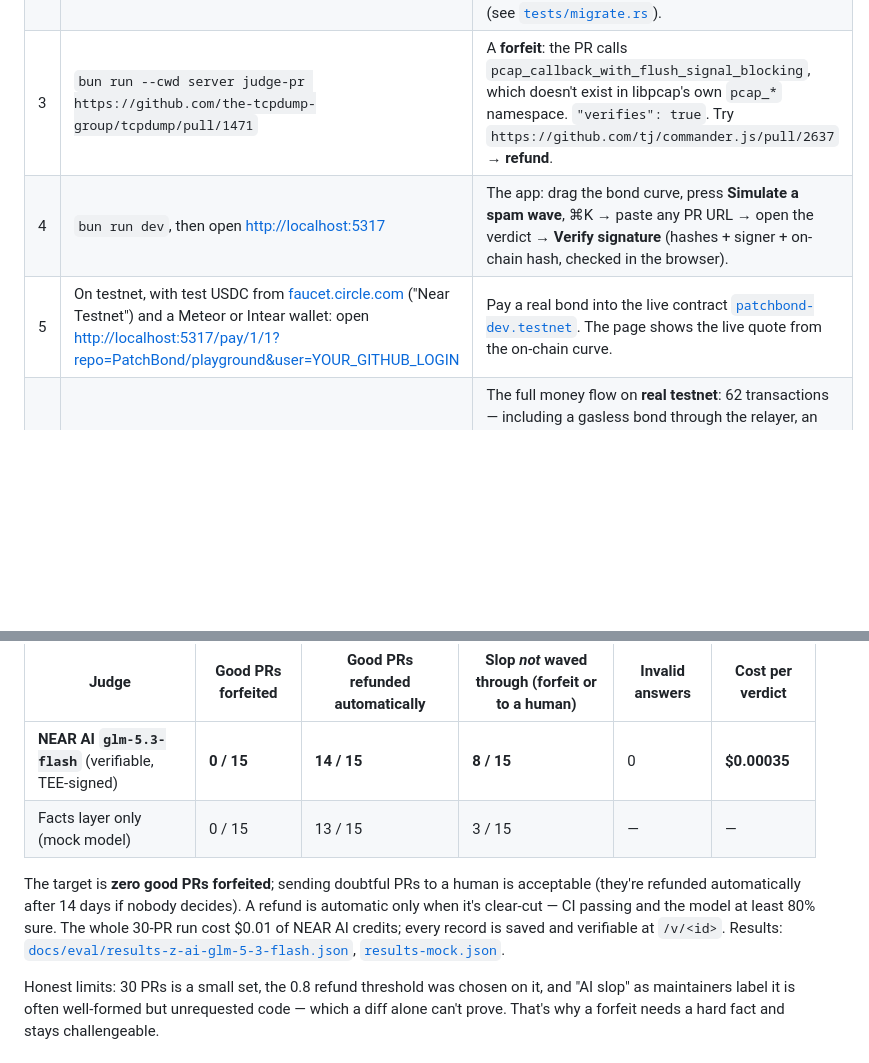
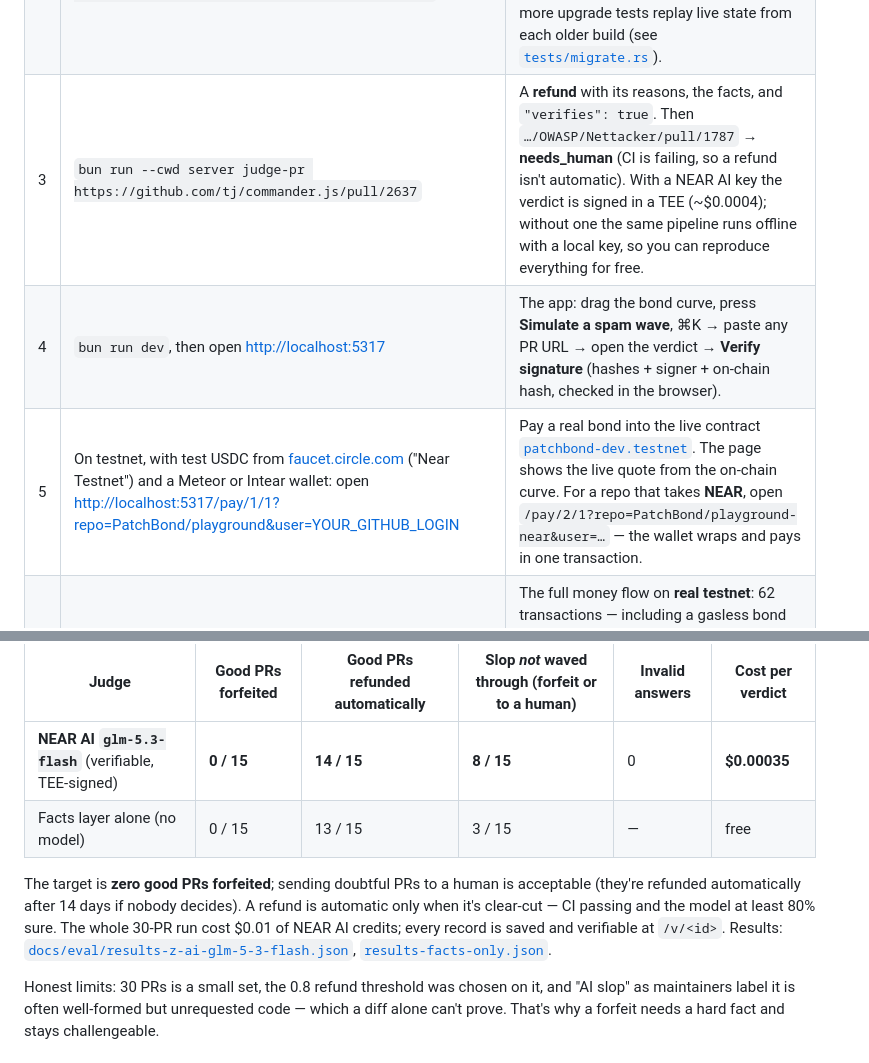
Before and after one commit to PatchBond/patchbond, a Markdown page: README.md, 2 parts joined by grey strips. Drawn GitHub-style; blank space fills up the shorter version.

```diff
--- a/README.md
+++ b/README.md
@@ -102,9 +103,9 @@ cp .env.example .env          # defaults work: testnet, mock judge
 |---|---|---|
 | 1 | `bun run typecheck && (cd shared && bun test) && (cd server && bun test) && (cd mcp && bun test)` | **93 TypeScript tests pass** — judge facts and safety rules, the GitHub bot against a fake GitHub, maintainer sign-in and NEP-413 wallet linking, pre-flight, the MCP server over real stdio. |
 | 2 | `cd contract && cargo near build non-reproducible-wasm --manifest-path vault/Cargo.toml && cargo near build non-reproducible-wasm --manifest-path mock-ft/Cargo.toml && cargo test -p patchbond-vault` | **44 contract tests pass**: 10 unit (incl. a 50,000-case property test of the money split) + 34 on a local NEAR sandbox with real token transfers (every money path in USDC and in NEAR, challenges, maintainer safeguards, a real function-call key, link-once, pause, currency switching). Three more upgrade tests replay live state from each older build (see [`tests/migrate.rs`](contract/vault/tests/migrate.rs)). |
-| 3 | `bun run --cwd server judge-pr https://github.com/the-tcpdump-group/tcpdump/pull/1471` | A **forfeit**: the PR calls `pcap_callback_with_flush_signal_blocking`, which doesn't exist in libpcap's own `pcap_*` namespace. `"verifies": true`. Try `https://github.com/tj/commander.js/pull/2637` → **refund**. |
+| 3 | `bun run --cwd server judge-pr https://github.com/tj/commander.js/pull/2637` | A **refund** with its reasons, the facts, and `"verifies": true`. Then `…/OWASP/Nettacker/pull/1787` → **needs_human** (CI is failing, so a refund isn't automatic). With a NEAR AI key the verdict is signed in a TEE (~$0.0004); without one the same pipeline runs offline with a local key, so you can reproduce everything for free. |
 | 4 | `bun run dev`, then open <http://localhost:5317> | The app: drag the bond curve, press **Simulate a spam wave**, ⌘K → paste any PR URL → open the verdict → **Verify signature** (hashes + signer + on-chain hash, checked in the browser). |
-| 5 | On testnet, with test USDC from [faucet.circle.com](https://faucet.circle.com) ("Near Testnet") and a Meteor or Intear wallet: open <http://localhost:5317/pay/1/1?repo=PatchBond/playground&user=YOUR_GITHUB_LOGIN> | Pay a real bond into the live contract [`patchbond-dev.testnet`](https://testnet.nearblocks.io/address/patchbond-dev.testnet). The page shows the live quote from the on-chain curve. |
+| 5 | On testnet, with test USDC from [faucet.circle.com](https://faucet.circle.com) ("Near Testnet") and a Meteor or Intear wallet: open <http://localhost:5317/pay/1/1?repo=PatchBond/playground&user=YOUR_GITHUB_LOGIN> | Pay a real bond into the live contract [`patchbond-dev.testnet`](https://testnet.nearblocks.io/address/patchbond-dev.testnet). The page shows the live quote from the on-chain curve. For a repo that takes **NEAR**, open `/pay/2/1?repo=PatchBond/playground-near&user=…` — the wallet wraps and pays in one transaction. |
 | 6 | `bun run --cwd server e2e:testnet` (needs a funded testnet parent account; see [`server/e2e/testnet.ts`](server/e2e/testnet.ts)) | The full money flow on **real testnet**: 62 transactions — including a gasless bond through the relayer, an agent paying via the MCP server, and NEAR bonds wrapped and paid in one transaction through the real `wrap.testnet` — then every account is deleted. Last report: [`docs/e2e/testnet-report.md`](docs/e2e/testnet-report.md) — one explorer link per transaction. |
 
 ### For coding agents (MCP)
@@ -233,9 +234,9 @@ Measured on a labelled set of 30 real PRs ([`docs/eval/candidates.json`](docs/ev
 | Judge | Good PRs forfeited | Good PRs refunded automatically | Slop *not* waved through (forfeit or to a human) | Invalid answers | Cost per verdict |
 |---|---|---|---|---|---|
 | **NEAR AI `glm-5.3-flash`** (verifiable, TEE-signed) | **0 / 15** | **14 / 15** | **8 / 15** | 0 | **$0.00035** |
-| Facts layer only (mock model) | 0 / 15 | 13 / 15 | 3 / 15 | — | — |
+| Facts layer alone (no model) | 0 / 15 | 13 / 15 | 3 / 15 | — | free |
 
-The target is **zero good PRs forfeited**; sending doubtful PRs to a human is acceptable (they're refunded automatically after 14 days if nobody decides). A refund is automatic only when it's clear-cut — CI passing and the model at least 80% sure. The whole 30-PR run cost $0.01 of NEAR AI credits; every record is saved and verifiable at `/v/<id>`. Results: [`docs/eval/results-z-ai-glm-5-3-flash.json`](docs/eval/results-z-ai-glm-5-3-flash.json), [`results-mock.json`](docs/eval/results-mock.json).
+The target is **zero good PRs forfeited**; sending doubtful PRs to a human is acceptable (they're refunded automatically after 14 days if nobody decides). A refund is automatic only when it's clear-cut — CI passing and the model at least 80% sure. The whole 30-PR run cost $0.01 of NEAR AI credits; every record is saved and verifiable at `/v/<id>`. Results: [`docs/eval/results-z-ai-glm-5-3-flash.json`](docs/eval/results-z-ai-glm-5-3-flash.json), [`results-facts-only.json`](docs/eval/results-facts-only.json).
 
 Honest limits: 30 PRs is a small set, the 0.8 refund threshold was chosen on it, and "AI slop" as maintainers label it is often well-formed but unrequested code — which a diff alone can't prove. That's why a forfeit needs a hard fact and stays challengeable.
 
```
Also changed, not shown: other parts of README.md (+4 -3 lines), docs/media/home.png, docs/media/verdict.png, 9 other files.
